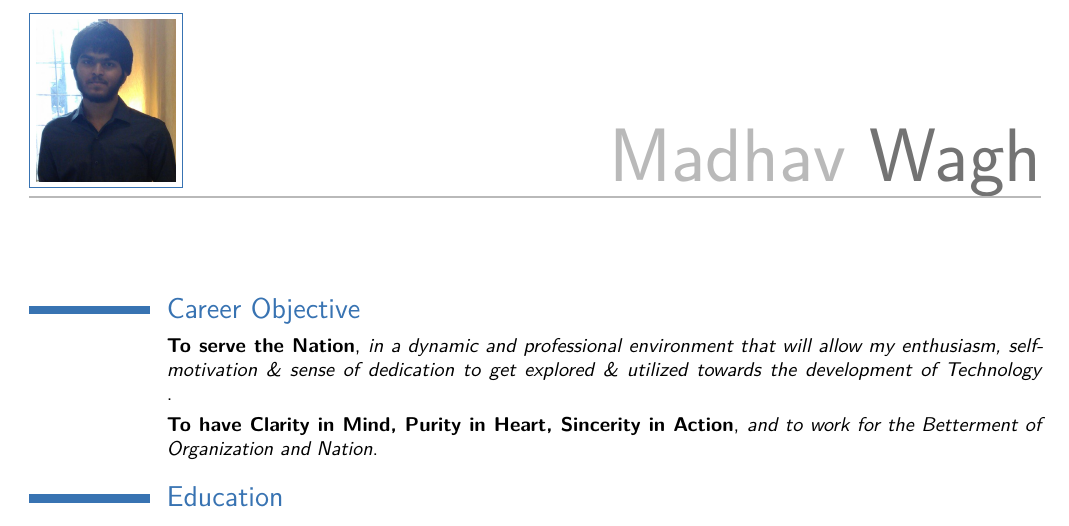
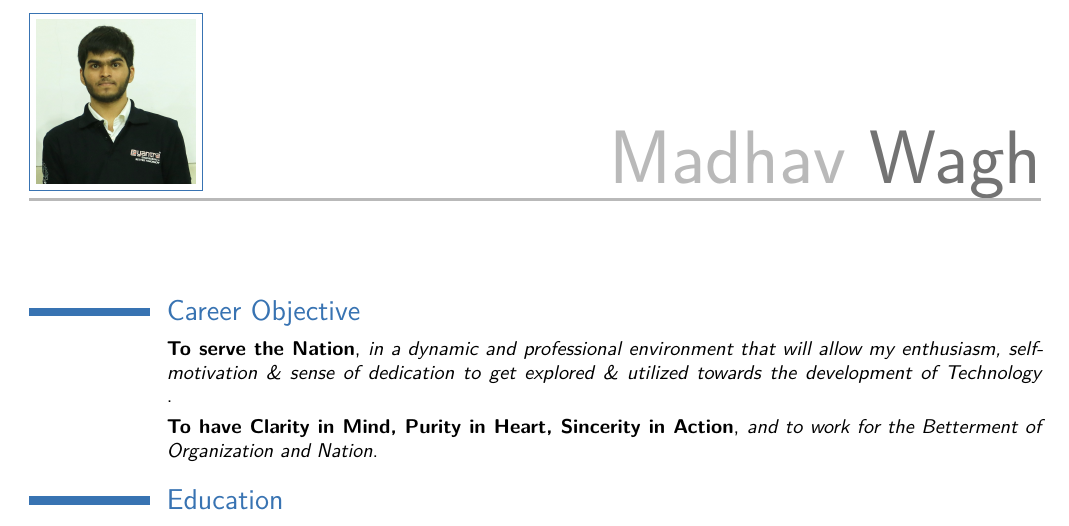
Before and after one commit to MadhavWagh/MadhavWagh_Resume, a LaTeX CV (MadhavWagh_Resume.tex): part of page 1 of 2, cut so that both start at the same text. Compiled offline with pdfLaTeX.

Commit message:
Change picture

```diff
--- a/MadhavWagh_Resume.tex
+++ b/MadhavWagh_Resume.tex
@@ -29,7 +29,7 @@
 \phone{022 28673972}
 \email{wagh.madhav@gmail.com}
 
-\photo[70pt][0.4pt]{picture} % The first bracket is the picture height, the second is the thickness of the frame around the picture (0pt for no frame)
+\photo[80pt][0.5pt]{picture.JPG} % The first bracket is the picture height, the second is the thickness of the frame around the picture (0pt for no frame)
 
 
 %----------------------------------------------------------------------------------------
```
Also changed, not shown: MadhavWagh_Resume.pdf, picture.jpg, 2 other files.
